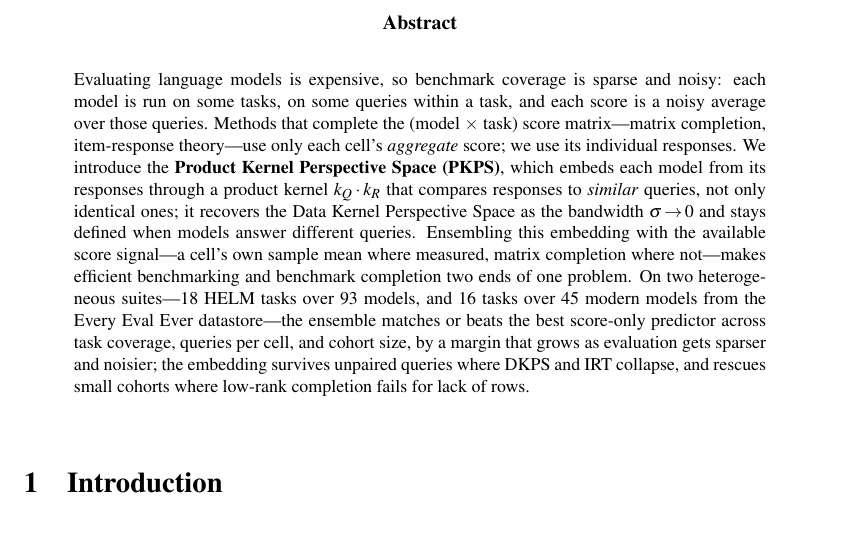
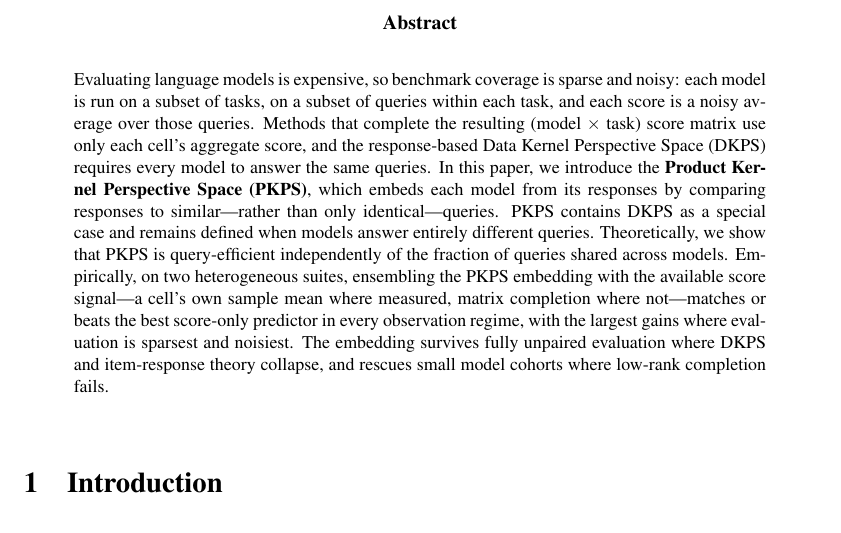
Before and after one commit to jataware/dkps, a LaTeX paper (paper/main.tex): part of page 1 of 16, cut so that both start at the same text. Compiled offline with pdfLaTeX.

Commit message:
paper: rewrite the abstract to the reference style
Restructure to the Helm et al. abstract skeleton: problem, gap, "In this
paper, we introduce...", "Theoretically, we show...", "Empirically, ...",
headline. Drop inline math notation and dataset numerology, one idea per
sentence; the DKPS paired-design gap is now named in the abstract itself.
Same claims, cleaner arc. Still within the 9-page limit.

Co-Authored-By: Claude Opus 4.8 (1M context) <noreply@anthropic.com>
Claude-Session: https://claude.ai/code/session_019VkDoLFnBiHFuUR33BoaNY

```diff
--- a/paper/main.tex
+++ b/paper/main.tex
@@ -32,21 +32,21 @@
 
 \begin{abstract}
 Evaluating language models is expensive, so benchmark coverage is sparse and noisy: each
-model is run on some tasks, on some queries within a task, and each score is a noisy
-average over those queries. Methods that complete the (model $\times$ task) score
-matrix---matrix completion, item-response theory---use only each cell's \emph{aggregate}
-score; we use its individual responses. We introduce the \textbf{Product Kernel Perspective Space (\PKPS)}, which embeds
-each model from its responses through a product kernel $k_Q\cdot k_R$ that compares responses
-to \emph{similar} queries, not only identical ones; it recovers the Data Kernel Perspective
-Space as the bandwidth $\sigma\!\to\!0$ and stays defined when models answer different
-queries. Ensembling this embedding with the available score signal---a cell's own sample mean
-where measured, matrix completion where not---makes efficient benchmarking and benchmark
-completion two ends of one problem. On two heterogeneous suites---$18$ HELM tasks over
-$93$ models, and $16$ tasks over $45$ modern models from the Every Eval Ever
-datastore---the ensemble matches or beats the best score-only predictor across task
-coverage, queries per cell, and cohort size, by a margin that grows as evaluation gets
-sparser and noisier; the embedding survives unpaired queries where DKPS and IRT collapse,
-and rescues small cohorts where low-rank completion fails for lack of rows.
+model is run on a subset of tasks, on a subset of queries within each task, and each score
+is a noisy average over those queries. Methods that complete the resulting
+(model $\times$ task) score matrix use only each cell's aggregate score, and the
+response-based Data Kernel Perspective Space (DKPS) requires every model to answer the same
+queries. In this paper, we introduce the \textbf{Product Kernel Perspective Space (\PKPS)},
+which embeds each model from its responses by comparing responses to similar---rather than
+only identical---queries. \PKPS contains DKPS as a special case and remains defined when
+models answer entirely different queries. Theoretically, we show that \PKPS is
+query-efficient independently of the fraction of queries shared across models. Empirically,
+on two heterogeneous suites, ensembling the \PKPS embedding with the available score
+signal---a cell's own sample mean where measured, matrix completion where not---matches or
+beats the best score-only predictor in every observation regime, with the largest gains
+where evaluation is sparsest and noisiest. The embedding survives fully unpaired evaluation
+where DKPS and item-response theory collapse, and rescues small model cohorts where
+low-rank completion fails.
 \end{abstract}
 
 \section{Introduction}
```
Also changed, not shown: paper/main.pdf.
